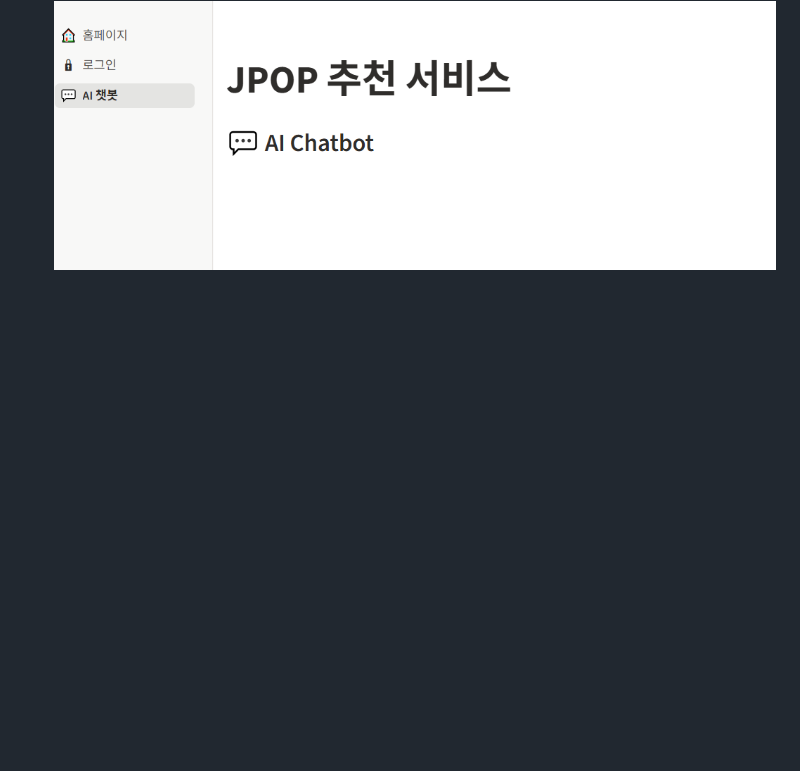
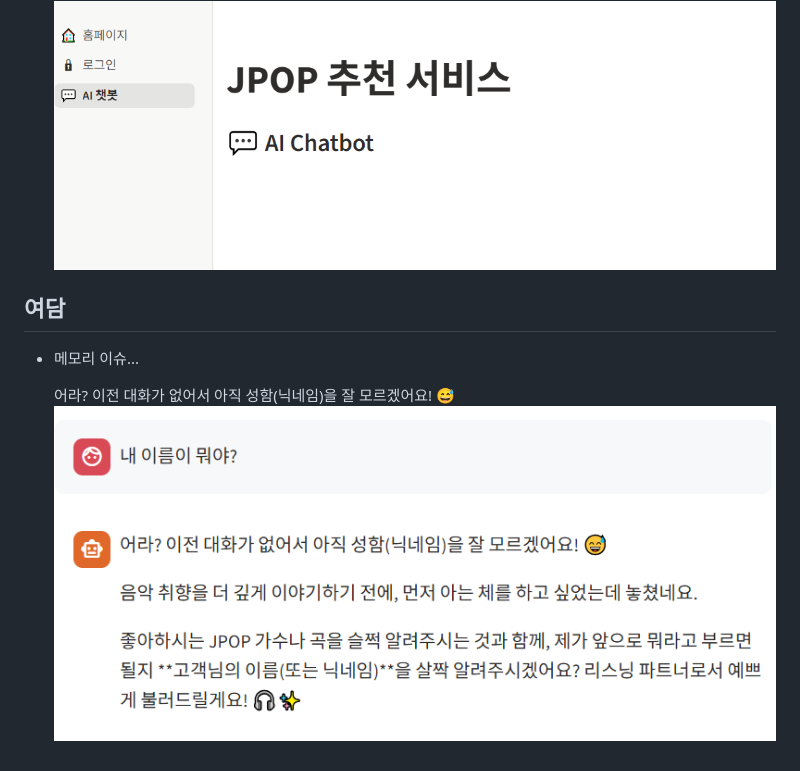
Before and after one commit to seonzero/recommend_service, a Markdown page: readme.md, the part around the change. Drawn GitHub-style; pictures changed too: readme_image/error_no_memory.png (added); blank space fills up the shorter version.

```diff
--- a/readme.md
+++ b/readme.md
@@ -28,3 +28,9 @@ pip install -r requirements.txt
 - ai 챗봇 페이지 작성
     (본격적 기능 구현 전 간단 페이지만 생성)
     ![alt text](readme_image/chat_page.png)
+
+## 여담
+- 메모리 이슈...
+
+    어라? 이전 대화가 없어서 아직 성함(닉네임)을 잘 모르겠어요! 😅
+    ![alt text](readme_image/error_no_memory.png)
```
Also changed, not shown: 1 other file.
